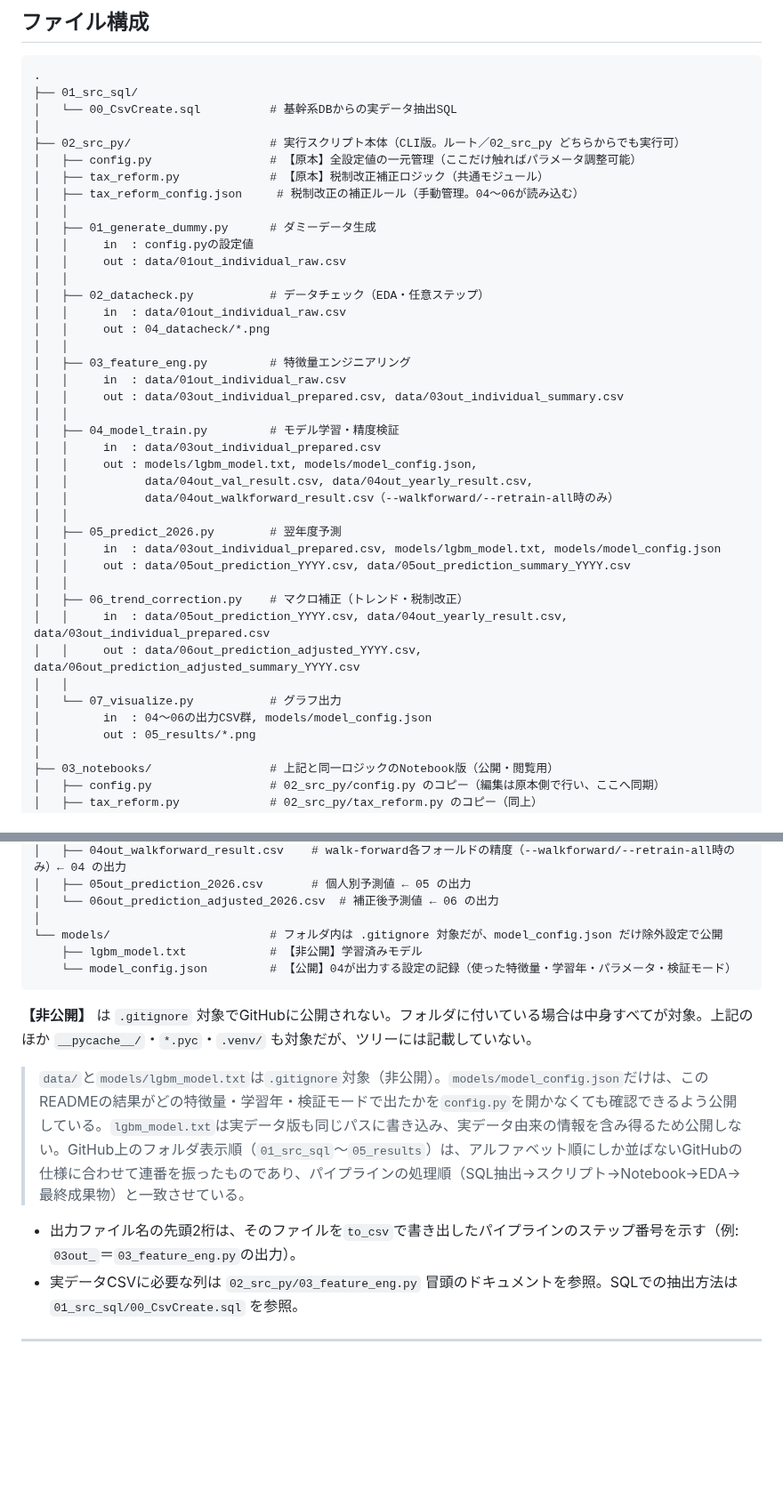
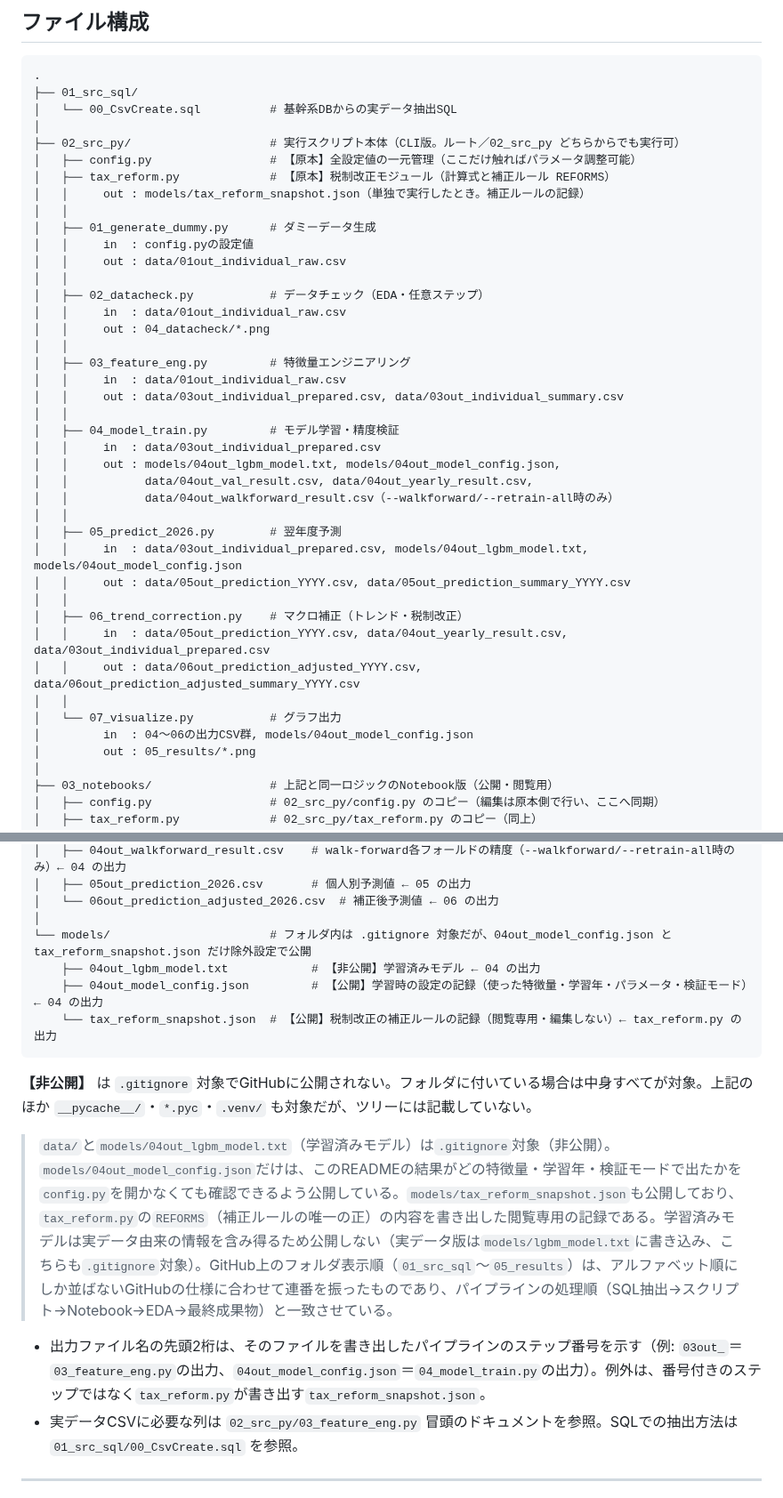
Before and after one commit to takactkc123-create/revenue_forecast, a Markdown page: README.md, 2 parts joined by grey strips. Shown at 89% size. Drawn GitHub-style; blank space fills up the shorter version.

````diff
--- a/README.md
+++ b/README.md
@@ -142,8 +142,8 @@ Windows PowerShellでも同じコマンドがそのまま使用可能
 │
 ├── 02_src_py/                    # 実行スクリプト本体（CLI版。ルート／02_src_py どちらからでも実行可）
 │   ├── config.py                 # 【原本】全設定値の一元管理（ここだけ触ればパラメータ調整可能）
-│   ├── tax_reform.py             # 【原本】税制改正補正ロジック（共通モジュール）
-│   ├── tax_reform_config.json     # 税制改正の補正ルール（手動管理。04〜06が読み込む）
+│   ├── tax_reform.py             # 【原本】税制改正モジュール（計算式と補正ルール REFORMS）
+│   │     out : models/tax_reform_snapshot.json（単独で実行したとき。補正ルールの記録）
 │   │
 │   ├── 01_generate_dummy.py      # ダミーデータ生成
 │   │     in  : config.pyの設定値
@@ -159,12 +159,12 @@ Windows PowerShellでも同じコマンドがそのまま使用可能
 │   │
 │   ├── 04_model_train.py         # モデル学習・精度検証
 │   │     in  : data/03out_individual_prepared.csv
-│   │     out : models/lgbm_model.txt, models/model_config.json,
+│   │     out : models/04out_lgbm_model.txt, models/04out_model_config.json,
 │   │           data/04out_val_result.csv, data/04out_yearly_result.csv,
 │   │           data/04out_walkforward_result.csv（--walkforward/--retrain-all時のみ）
 │   │
 │   ├── 05_predict_2026.py        # 翌年度予測
-│   │     in  : data/03out_individual_prepared.csv, models/lgbm_model.txt, models/model_config.json
+│   │     in  : data/03out_individual_prepared.csv, models/04out_lgbm_model.txt, models/04out_model_config.json
 │   │     out : data/05out_prediction_YYYY.csv, data/05out_prediction_summary_YYYY.csv
 │   │
 │   ├── 06_trend_correction.py    # マクロ補正（トレンド・税制改正）
@@ -172,7 +172,7 @@ Windows PowerShellでも同じコマンドがそのまま使用可能
 │   │     out : data/06out_prediction_adjusted_YYYY.csv, data/06out_prediction_adjusted_summary_YYYY.csv
 │   │
 │   └── 07_visualize.py           # グラフ出力
-│         in  : 04〜06の出力CSV群, models/model_config.json
+│         in  : 04〜06の出力CSV群, models/04out_model_config.json
 │         out : 05_results/*.png
 │
 ├── 03_notebooks/                 # 上記と同一ロジックのNotebook版（公開・閲覧用）
@@ -200,16 +200,17 @@ Windows PowerShellでも同じコマンドがそのまま使用可能
 │   ├── 05out_prediction_2026.csv       # 個人別予測値 ← 05 の出力
 │   └── 06out_prediction_adjusted_2026.csv  # 補正後予測値 ← 06 の出力
 │
-└── models/                       # フォルダ内は .gitignore 対象だが、model_config.json だけ除外設定で公開
-    ├── lgbm_model.txt            # 【非公開】学習済みモデル
-    └── model_config.json         # 【公開】04が出力する設定の記録（使った特徴量・学習年・パラメータ・検証モード）
+└── models/                       # フォルダ内は .gitignore 対象だが、04out_model_config.json と tax_reform_snapshot.json だけ除外設定で公開
+    ├── 04out_lgbm_model.txt            # 【非公開】学習済みモデル ← 04 の出力
+    ├── 04out_model_config.json         # 【公開】学習時の設定の記録（使った特徴量・学習年・パラメータ・検証モード）← 04 の出力
+    └── tax_reform_snapshot.json  # 【公開】税制改正の補正ルールの記録（閲覧専用・編集しない）← tax_reform.py の出力
 ```
 
 **【非公開】** は `.gitignore` 対象でGitHubに公開されない。フォルダに付いている場合は中身すべてが対象。上記のほか `__pycache__/`・`*.pyc`・`.venv/` も対象だが、ツリーには記載していない。
 
-> `data/`と`models/lgbm_model.txt`は`.gitignore`対象（非公開）。`models/model_config.json`だけは、このREADMEの結果がどの特徴量・学習年・検証モードで出たかを`config.py`を開かなくても確認できるよう公開している。`lgbm_model.txt`は実データ版も同じパスに書き込み、実データ由来の情報を含み得るため公開しない。GitHub上のフォルダ表示順（`01_src_sql`〜`05_results`）は、アルファベット順にしか並ばないGitHubの仕様に合わせて連番を振ったものであり、パイプラインの処理順（SQL抽出→スクリプト→Notebook→EDA→最終成果物）と一致させている。
+> `data/`と`models/04out_lgbm_model.txt`（学習済みモデル）は`.gitignore`対象（非公開）。`models/04out_model_config.json`だけは、このREADMEの結果がどの特徴量・学習年・検証モードで出たかを`config.py`を開かなくても確認できるよう公開している。`models/tax_reform_snapshot.json`も公開しており、`tax_reform.py`の`REFORMS`（補正ルールの唯一の正）の内容を書き出した閲覧専用の記録である。学習済みモデルは実データ由来の情報を含み得るため公開しない（実データ版は`models/lgbm_model.txt`に書き込み、こちらも`.gitignore`対象）。GitHub上のフォルダ表示順（`01_src_sql`〜`05_results`）は、アルファベット順にしか並ばないGitHubの仕様に合わせて連番を振ったものであり、パイプラインの処理順（SQL抽出→スクリプト→Notebook→EDA→最終成果物）と一致させている。
 
-- 出力ファイル名の先頭2桁は、そのファイルを`to_csv`で書き出したパイプラインのステップ番号を示す（例: `03out_`＝`03_feature_eng.py`の出力）。
+- 出力ファイル名の先頭2桁は、そのファイルを書き出したパイプラインのステップ番号を示す（例: `03out_`＝`03_feature_eng.py`の出力、`04out_model_config.json`＝`04_model_train.py`の出力）。例外は、番号付きのステップではなく`tax_reform.py`が書き出す`tax_reform_snapshot.json`。
 - 実データCSVに必要な列は `02_src_py/03_feature_eng.py` 冒頭のドキュメントを参照。SQLでの抽出方法は `01_src_sql/00_CsvCreate.sql` を参照。
 
 ---
````
Also changed, not shown: other parts of README.md (+44 -31 lines), 実行アウトライン概要図.png, 17 other files.
